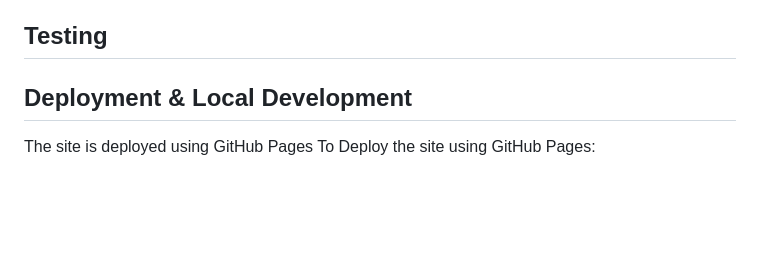
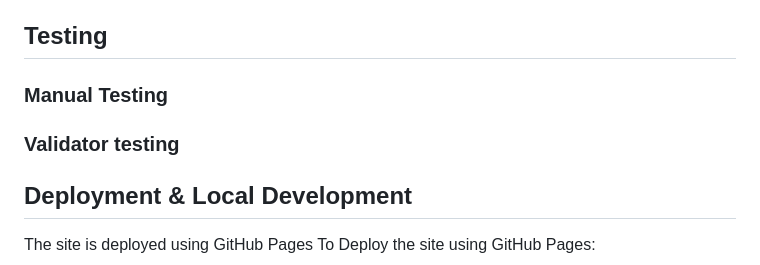
Before and after one commit to Ana-Paula-Guz/GoGreen--Decor, a Markdown page: README.md, the part around the change. Drawn GitHub-style; blank space fills up the shorter version.

```diff
--- a/README.md
+++ b/README.md
@@ -122,6 +122,9 @@ I have used the following to ensure the website is as accessible friendly as pos
 * Alt text to all images.
 
 ## Testing
+### Manual Testing
+### Validator testing
+
 
 ## Deployment & Local Development
 
```
